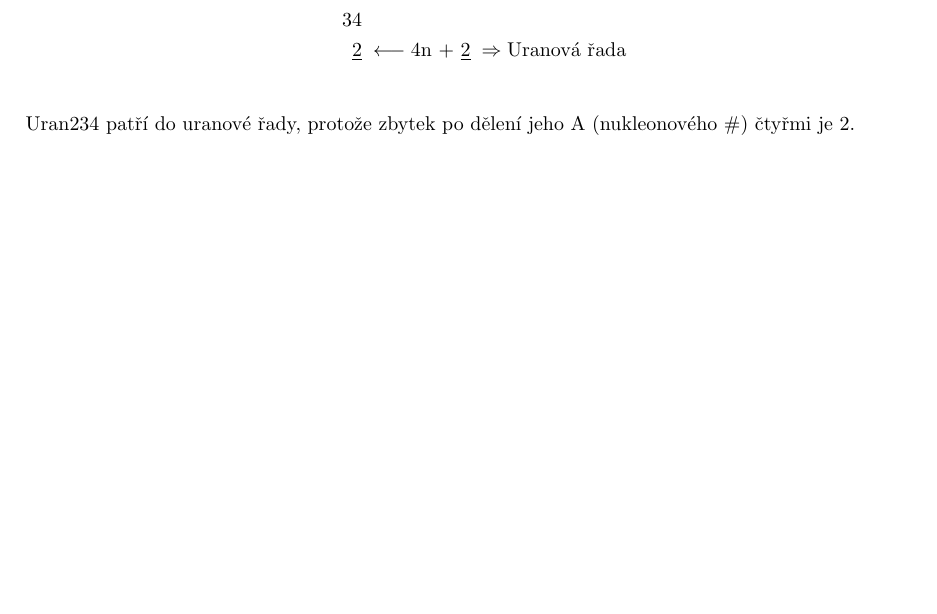
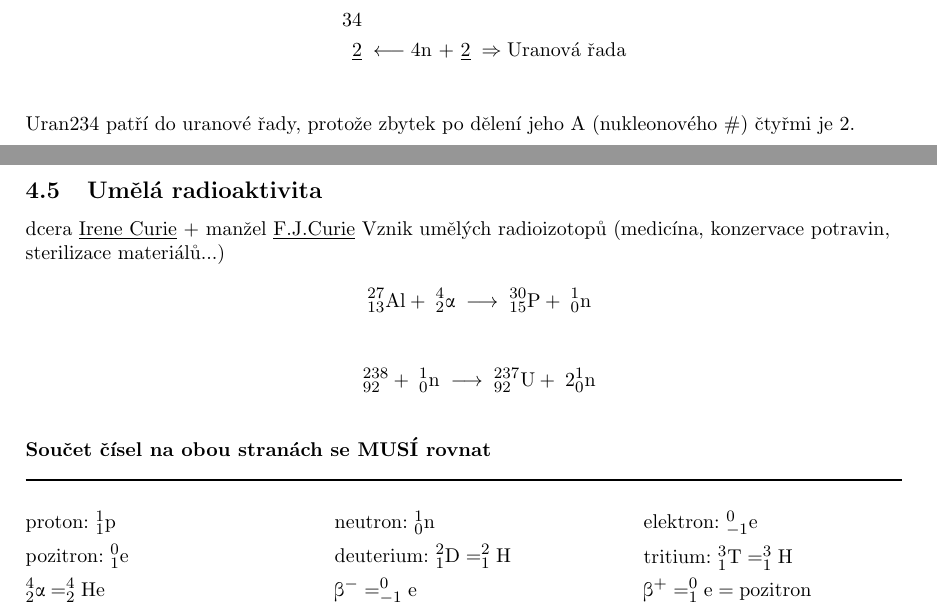
Before and after one commit to Matesaktesak/skripta-chemie, a LaTeX paper (chemie.tex, which reads radioaktivita.tex): part of page 12 of 15 before the commit and two parts of pages 12 and 13 of 16 after it, the two joined at a grey line, cut so that both start at the same text, the shorter picture padded with empty space. Compiled offline with pdfLaTeX.

Commit message:
Umělá radioaktivita

```diff
--- a/radioaktivita.tex
+++ b/radioaktivita.tex
@@ -101,3 +101,40 @@ Do které řady patří $\; ^{234}_{92}U$ ?
 \end{align*}
 
 Uran234 patří do uranové řady, protože zbytek po dělení jeho A (nukleonového \#) čtyřmi je 2.
+
+\subsection{Umělá radioaktivita}
+dcera \underline{Irene Curie} + manžel \underline{F.J.Curie}
+Vznik umělých radioizotopů (medicína, konzervace potravin, sterilizace materiálů...)
+
+\[^{27}_{13}Al + \; ^4_2\alpha \; \longrightarrow \; ^{30}_{15}P + \; ^1_0n\]
+\vspace{1em}
+\[^{238}_{92} +  \; ^1_0n \; \longrightarrow \; ^{237}_{92}U + \; 2^1_0n\]
+\vspace{0.5em}
+
+\textbf{Součet čísel na obou stranách se MUSÍ rovnat}
+
+\rule{44em}{1px}
+
+\begin{multicols}{3}
+    \vspace{0.5em}
+    proton: $^1_1p$
+
+    \vspace{0.5em}
+    pozitron: $^0_1e$
+
+    \vspace{0.5em}
+    $^4_2\alpha = ^4_2He$
+
+    \vspace{0.5em}
+    neutron: $^1_0n$
+
+    deuterium: $^2_1D = ^2_1H$
+
+    $\beta^{-} = ^0_{-1}e$
+
+    elektron: $^0_{-1}e$
+
+    tritium: $^3_1T = ^3_1H$
+
+    $\beta^{+} = ^0_1e = pozitron$
+\end{multicols}
```
Also changed, not shown: chemie.pdf.
